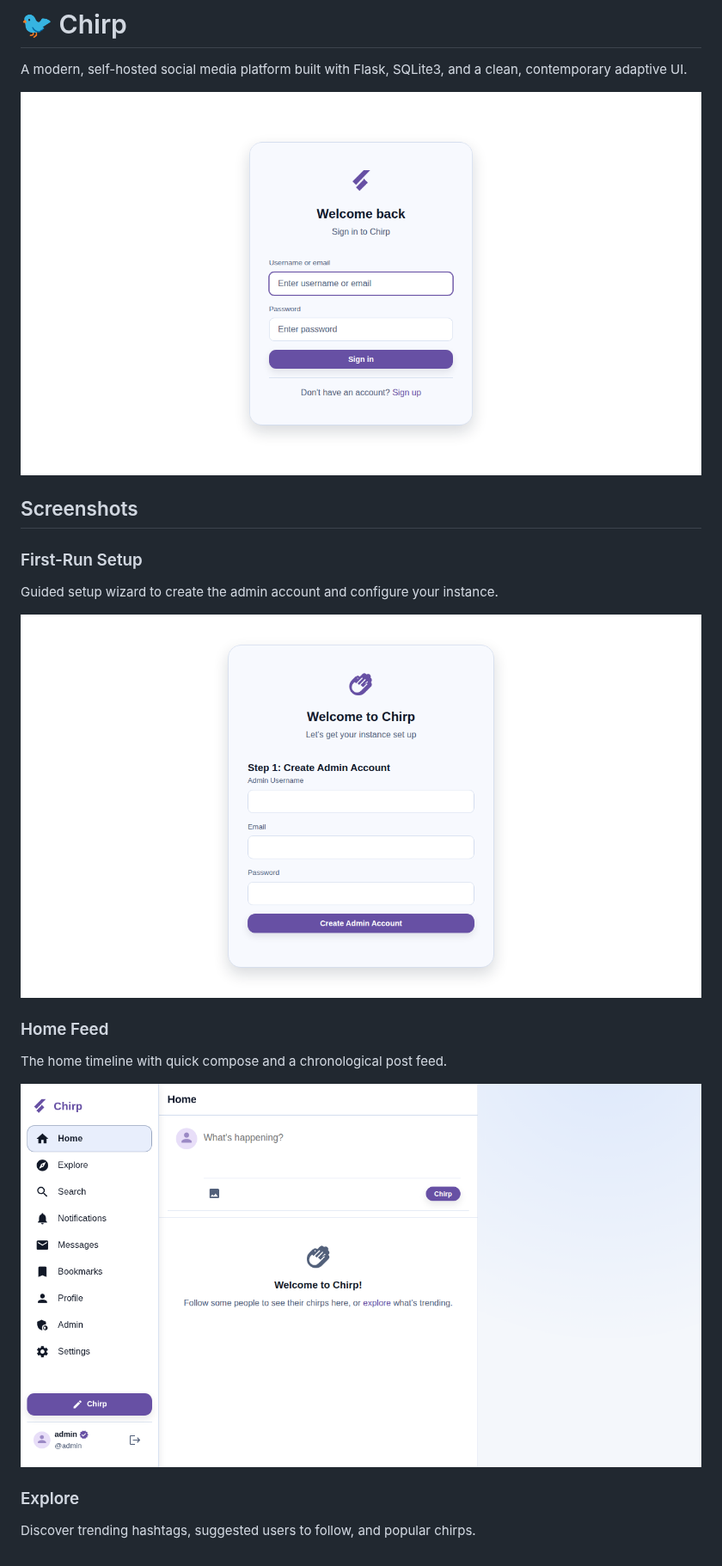
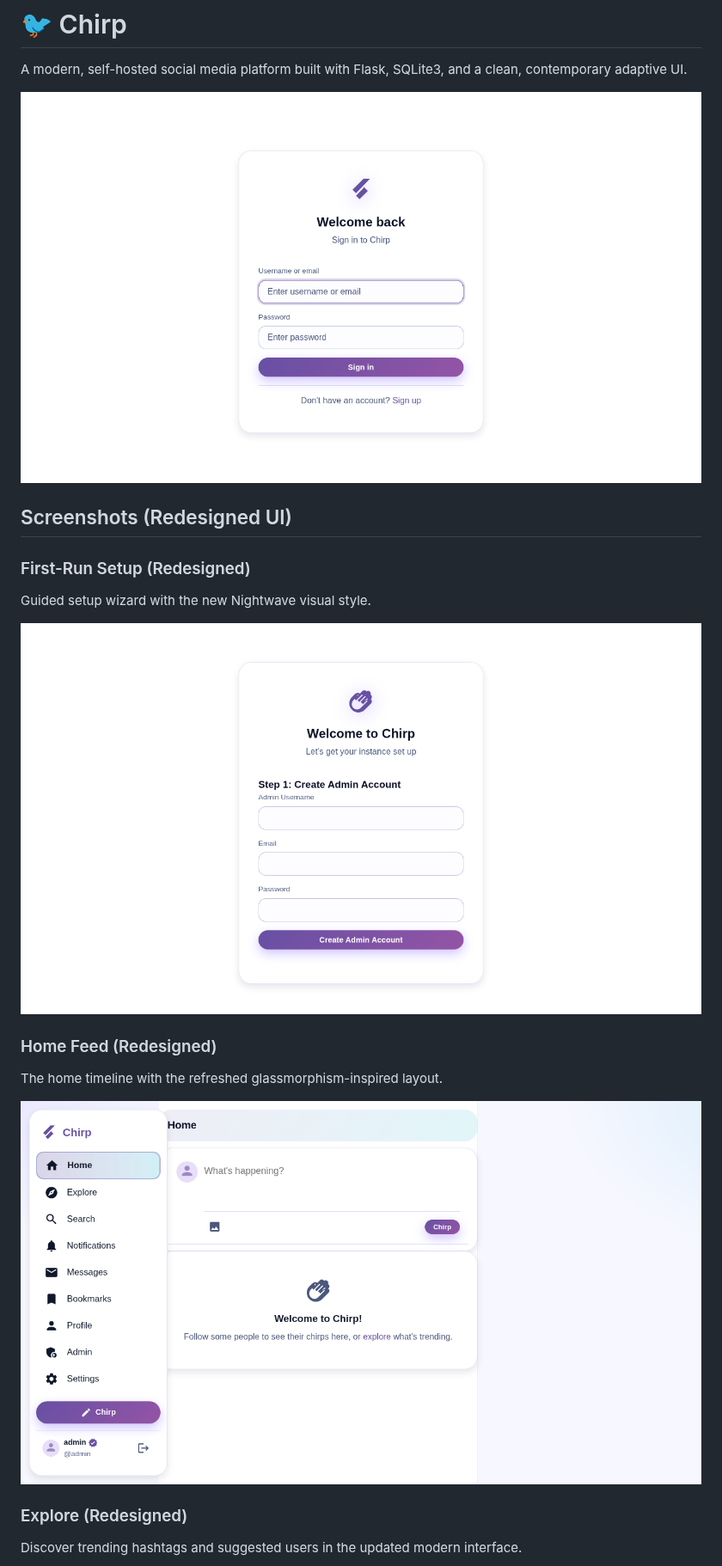
Before and after one commit to m4rcel-lol/Chirp, a Markdown page: README.md, the part around one of its changes. Shown at 86% size. GitHub-like rendering; pictures changed too: docs/screenshots/home.png, docs/screenshots/login.png, docs/screenshots/setup.png.

```diff
--- a/README.md
+++ b/README.md
@@ -4,20 +4,20 @@ A modern, self-hosted social media platform built with Flask, SQLite3, and a cle
 
 ![Login Page](docs/screenshots/login.png)
 
-## Screenshots
+## Screenshots (Redesigned UI)
 
-### First-Run Setup
-Guided setup wizard to create the admin account and configure your instance.
+### First-Run Setup (Redesigned)
+Guided setup wizard with the new Nightwave visual style.
 
 ![Setup](docs/screenshots/setup.png)
 
-### Home Feed
-The home timeline with quick compose and a chronological post feed.
+### Home Feed (Redesigned)
+The home timeline with the refreshed glassmorphism-inspired layout.
 
 ![Home Feed](docs/screenshots/home.png)
 
-### Explore
-Discover trending hashtags, suggested users to follow, and popular chirps.
+### Explore (Redesigned)
+Discover trending hashtags and suggested users in the updated modern interface.
 
 ![Explore](docs/screenshots/explore.png)
 
```
Also changed, not shown: other parts of README.md (+4 -4 lines), docs/screenshots/compose.png, docs/screenshots/explore.png, docs/screenshots/profile.png, 3 other files.
